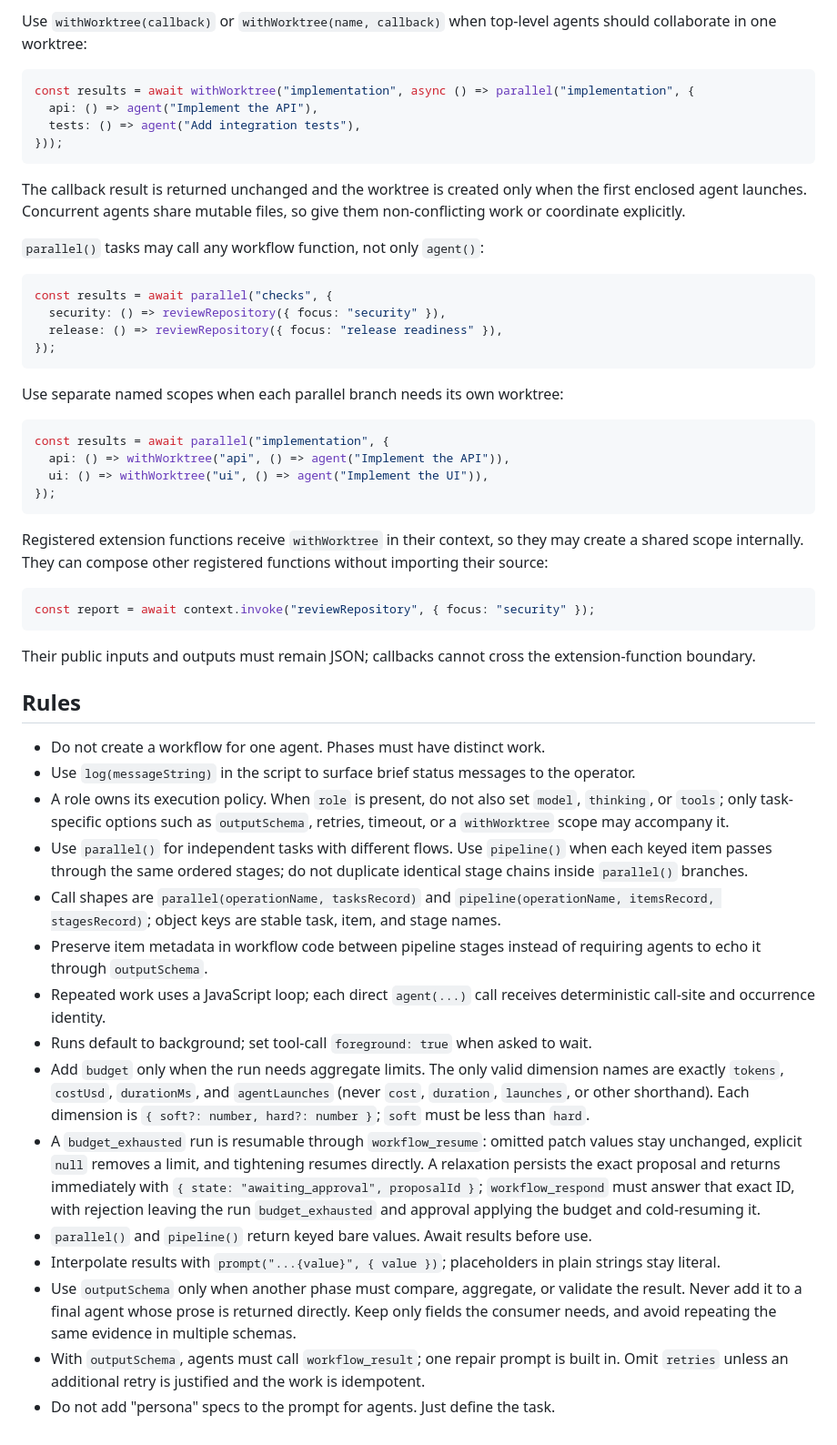
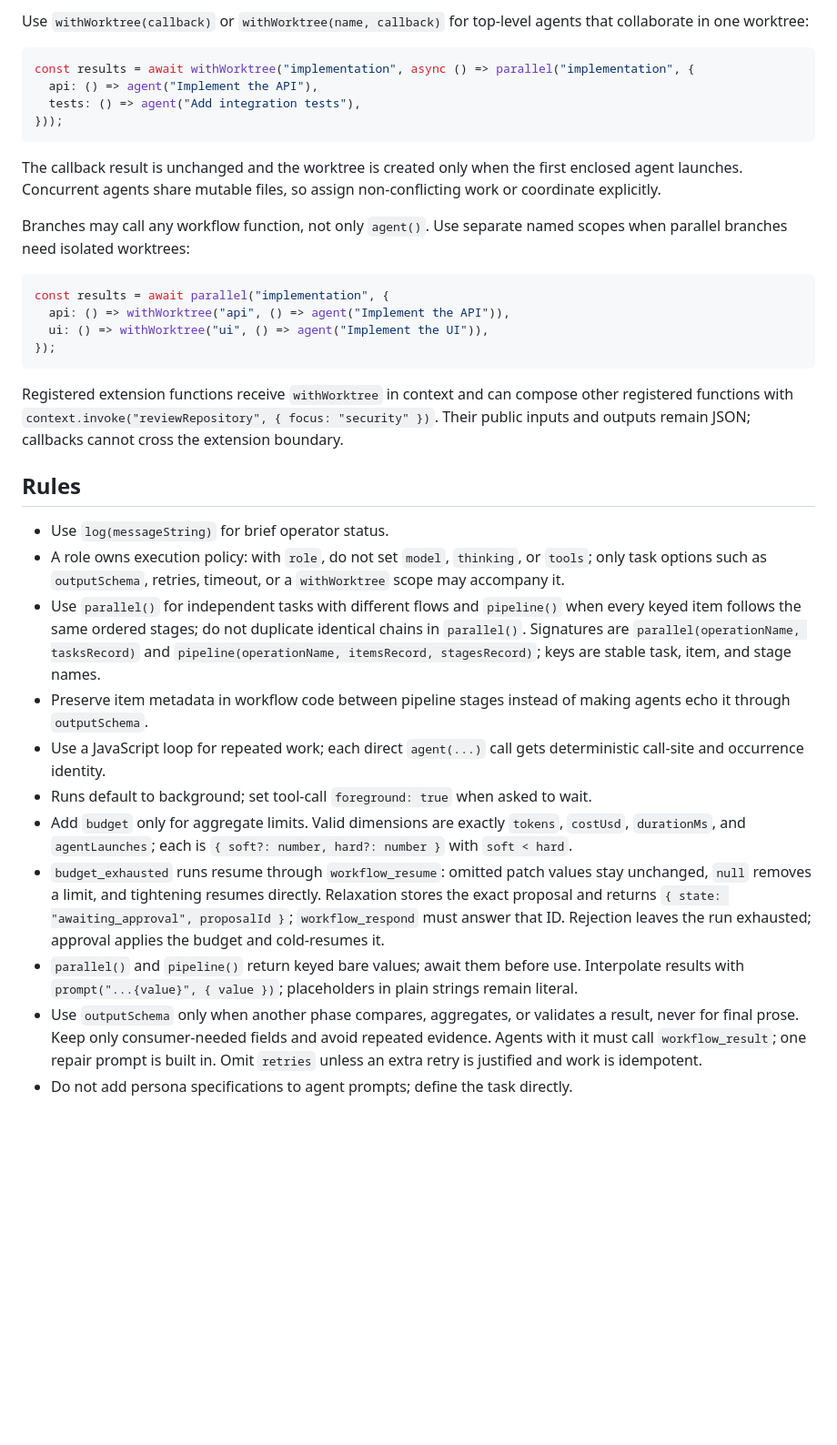
Before and after one commit to vekexasia/pi-extensible-workflows, a Markdown page: skills/pi-extensible-workflows/SKILL.md, the part around one of its changes. Shown at 91% size. Drawn GitHub-style; blank space fills up the shorter version.

Commit message:
Reduce workflow skill verbosity

````diff
--- a/skills/pi-extensible-workflows/SKILL.md
+++ b/skills/pi-extensible-workflows/SKILL.md
@@ -78,26 +69,14 @@ Agent calls are unnamed. Direct `agent(...)` calls receive hidden source call-si
 
-Use `withWorktree(callback)` or `withWorktree(name, callback)` when top-level agents should collaborate in one worktree:
-
+Use `withWorktree(callback)` or `withWorktree(name, callback)` for top-level agents that collaborate in one worktree:
 ```js
 const results = await withWorktree("implementation", async () => parallel("implementation", {
   api: () => agent("Implement the API"),
   tests: () => agent("Add integration tests"),
 }));
 ```
+The callback result is unchanged and the worktree is created only when the first enclosed agent launches. Concurrent agents share mutable files, so assign non-conflicting work or coordinate explicitly.
 
-The callback result is returned unchanged and the worktree is created only when the first enclosed agent launches. Concurrent agents share mutable files, so give them non-conflicting work or coordinate explicitly.
-
-`parallel()` tasks may call any workflow function, not only `agent()`:
-
-```js
-const results = await parallel("checks", {
-  security: () => reviewRepository({ focus: "security" }),
-  release: () => reviewRepository({ focus: "release readiness" }),
-});
-```
-
-Use separate named scopes when each parallel branch needs its own worktree:
-
+Branches may call any workflow function, not only `agent()`. Use separate named scopes when parallel branches need isolated worktrees:
 ```js
 const results = await parallel("implementation", {
   api: () => withWorktree("api", () => agent("Implement the API")),
@@ -105,26 +84,18 @@ const results = await parallel("implementation", {
 });
 ```
 
-Registered extension functions receive `withWorktree` in their context, so they may create a shared scope internally. They can compose other registered functions without importing their source:
-```ts
-const report = await context.invoke("reviewRepository", { focus: "security" });
-```
-Their public inputs and outputs must remain JSON; callbacks cannot cross the extension-function boundary.
+Registered extension functions receive `withWorktree` in context and can compose other registered functions with `context.invoke("reviewRepository", { focus: "security" })`. Their public inputs and outputs remain JSON; callbacks cannot cross the extension boundary.
 
 ## Rules
 
-- Do not create a workflow for one agent. Phases must have distinct work.
-- Use `log(messageString)` in the script to surface brief status messages to the operator.
-- A role owns its execution policy. When `role` is present, do not also set `model`, `thinking`, or `tools`; only task-specific options such as `outputSchema`, retries, timeout, or a `withWorktree` scope may accompany it.
-- Use `parallel()` for independent tasks with different flows. Use `pipeline()` when each keyed item passes through the same ordered stages; do not duplicate identical stage chains inside `parallel()` branches.
-- Call shapes are `parallel(operationName, tasksRecord)` and `pipeline(operationName, itemsRecord, stagesRecord)`; object keys are stable task, item, and stage names.
-- Preserve item metadata in workflow code between pipeline stages instead of requiring agents to echo it through `outputSchema`.
-- Repeated work uses a JavaScript loop; each direct `agent(...)` call receives deterministic call-site and occurrence identity.
+- Use `log(messageString)` for brief operator status.
+- A role owns execution policy: with `role`, do not set `model`, `thinking`, or `tools`; only task options such as `outputSchema`, retries, timeout, or a `withWorktree` scope may accompany it.
+- Use `parallel()` for independent tasks with different flows and `pipeline()` when every keyed item follows the same ordered stages; do not duplicate identical chains in `parallel()`. Signatures are `parallel(operationName, tasksRecord)` and `pipeline(operationName, itemsRecord, stagesRecord)`; keys are stable task, item, and stage names.
+- Preserve item metadata in workflow code between pipeline stages instead of making agents echo it through `outputSchema`.
+- Use a JavaScript loop for repeated work; each direct `agent(...)` call gets deterministic call-site and occurrence identity.
 - Runs default to background; set tool-call `foreground: true` when asked to wait.
-- Add `budget` only when the run needs aggregate limits. The only valid dimension names are exactly `tokens`, `costUsd`, `durationMs`, and `agentLaunches` (never `cost`, `duration`, `launches`, or other shorthand). Each dimension is `{ soft?: number, hard?: number }`; `soft` must be less than `hard`.
-- A `budget_exhausted` run is resumable through `workflow_resume`: omitted patch values stay unchanged, explicit `null` removes a limit, and tightening resumes directly. A relaxation persists the exact proposal and returns immediately with `{ state: "awaiting_approval", proposalId }`; `workflow_respond` must answer that exact ID, with rejection leaving the run `budget_exhausted` and approval applying the budget and cold-resuming it.
-- `parallel()` and `pipeline()` return keyed bare values. Await results before use.
-- Interpolate results with `prompt("...{value}", { value })`; placeholders in plain strings stay literal.
-- Use `outputSchema` only when another phase must compare, aggregate, or validate the result. Never add it to a final agent whose prose is returned directly. Keep only fields the consumer needs, and avoid repeating the same evidence in multiple schemas.
-- With `outputSchema`, agents must call `workflow_result`; one repair prompt is built in. Omit `retries` unless an additional retry is justified and the work is idempotent.
-- Do not add "persona" specs to the prompt for agents. Just define the task.
+- Add `budget` only for aggregate limits. Valid dimensions are exactly `tokens`, `costUsd`, `durationMs`, and `agentLaunches`; each is `{ soft?: number, hard?: number }` with `soft < hard`.
+- `budget_exhausted` runs resume through `workflow_resume`: omitted patch values stay unchanged, `null` removes a limit, and tightening resumes directly. Relaxation stores the exact proposal and returns `{ state: "awaiting_approval", proposalId }`; `workflow_respond` must answer that ID. Rejection leaves the run exhausted; approval applies the budget and cold-resumes it.
+- `parallel()` and `pipeline()` return keyed bare values; await them before use. Interpolate results with `prompt("...{value}", { value })`; placeholders in plain strings remain literal.
+- Use `outputSchema` only when another phase compares, aggregates, or validates a result, never for final prose. Keep only consumer-needed fields and avoid repeated evidence. Agents with it must call `workflow_result`; one repair prompt is built in. Omit `retries` unless an extra retry is justified and work is idempotent.
+- Do not add persona specifications to agent prompts; define the task directly.
````
Also changed, not shown: other parts of skills/pi-extensible-workflows/SKILL.md (+12 -21 lines).
